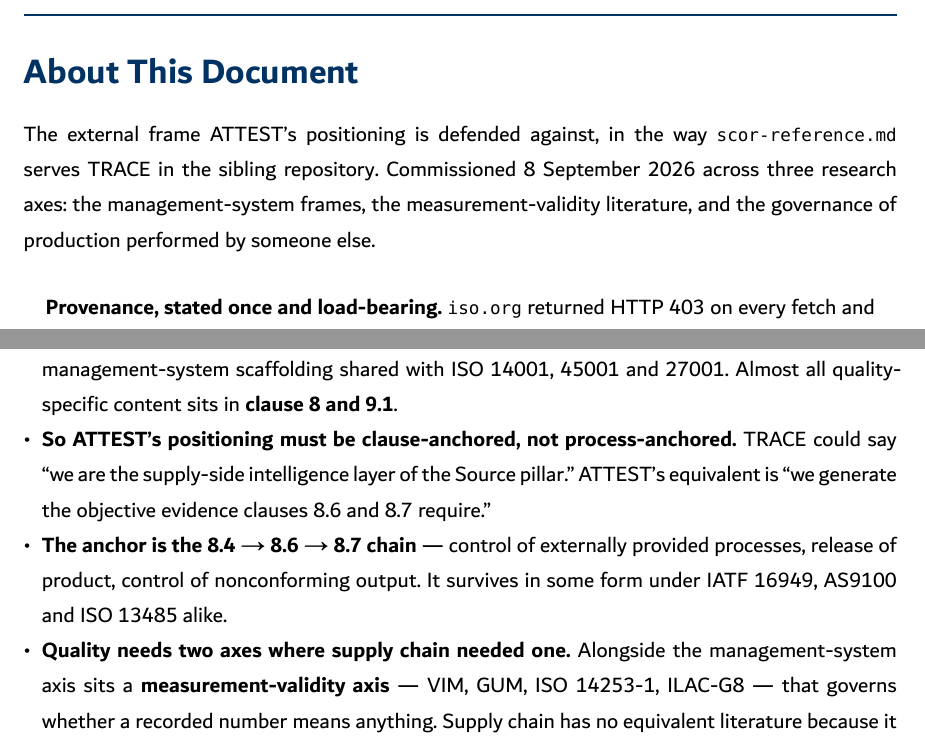
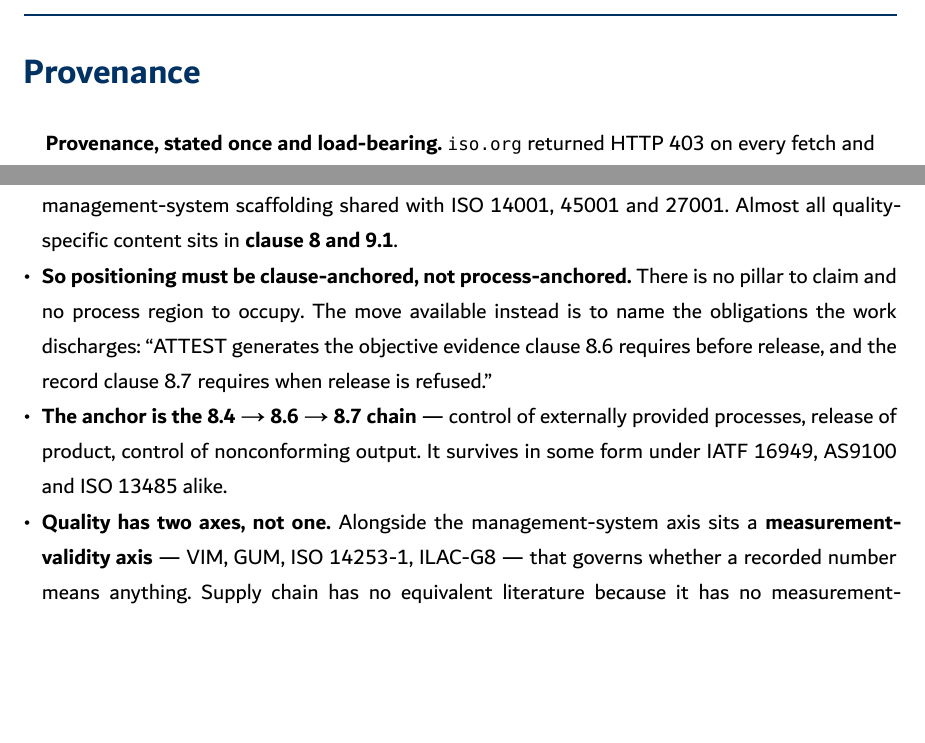
Before and after one commit to mohsp-99/karun-report-template, a Typst document (typst/report.typ): two parts of page 3 of 13, joined at a grey line, cut at the place of the change, the shorter picture padded with empty space. Compiled offline with Typst 0.15.

Commit message:
Update report body to the revised QMS reference document
Apply the second revision of the source document: the introductory
paragraph is dropped so the front-matter section now carries only the
provenance banner; the clause-anchoring and two-axes TL;DR bullets are
reworded; Details section 1 gains its opening paragraph naming SCOR in
full; and section 3.4 is retitled. Banner cross-references restored to
the source's wording.

Co-Authored-By: Claude Opus 5 <noreply@anthropic.com>
Claude-Session: https://claude.ai/code/session_018tcDFfvL1ovRTXY7a6zf6U

```diff
--- a/typst/report.typ
+++ b/typst/report.typ
@@ -24,14 +24,7 @@
 // YOUR CONTENT STARTS HERE
 // ===========================================================================
 
-#heading(level: 1, numbering: none)[About This Document]
-
-The external frame ATTEST's positioning is defended against, in the way
-`scor-reference.md` serves TRACE in the
-#link("https://github.com/Micheal-Friday/Trace")[sibling repository].
-Commissioned 8 September 2026 across three research axes: the
-management-system frames, the measurement-validity literature, and the
-governance of production performed by someone else.
+#heading(level: 1, numbering: none)[Provenance]
 
 #quote(block: true)[
   *Provenance, stated once and load-bearing.* `iso.org` returned HTTP 403 on
@@ -56,14 +49,15 @@ governance of production performed by someone else.
   and 10 are generic management-system scaffolding shared with ISO 14001,
   45001 and 27001. Almost all quality-specific content sits in *clause 8 and
   9.1*.
-- *So ATTEST's positioning must be clause-anchored, not process-anchored.*
-  TRACE could say _"we are the supply-side intelligence layer of the Source
-  pillar."_ ATTEST's equivalent is _"we generate the objective evidence
-  clauses 8.6 and 8.7 require."_
+- *So positioning must be clause-anchored, not process-anchored.* There is
+  no pillar to claim and no process region to occupy. The move available
+  instead is to name the obligations the work discharges: _"ATTEST generates
+  the objective evidence clause 8.6 requires before release, and the record
+  clause 8.7 requires when release is refused."_
 - *The anchor is the 8.4 → 8.6 → 8.7 chain* — control of externally provided
   processes, release of product, control of nonconforming output. It
   survives in some form under IATF 16949, AS9100 and ISO 13485 alike.
-- *Quality needs two axes where supply chain needed one.* Alongside the
+- *Quality has two axes, not one.* Alongside the
   management-system axis sits a *measurement-validity axis* — VIM, GUM,
   ISO 14253-1, ILAC-G8 — that governs whether a recorded number means
   anything. Supply chain has no equivalent literature because it has no
```
Also changed, not shown: typst/report.typ (23 more changed lines).
